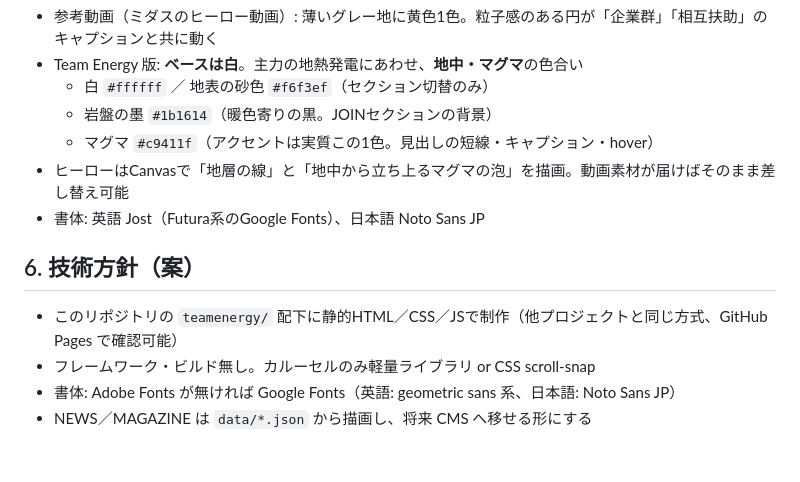
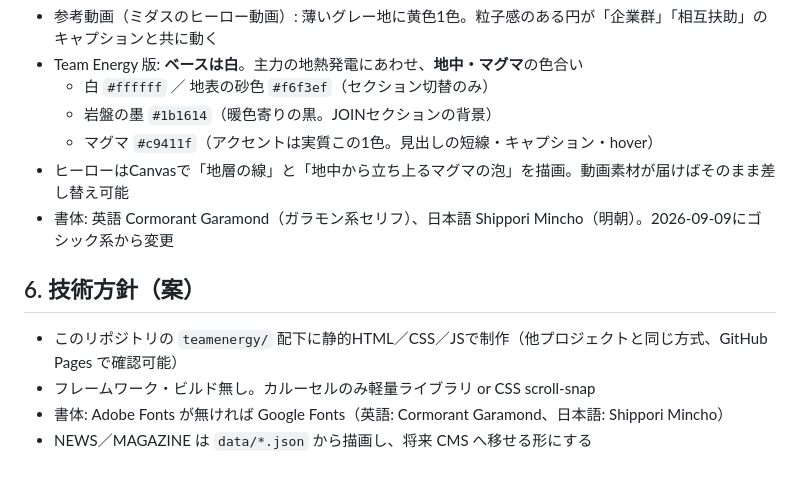
Before and after one commit to ttomoi-afk/desktop-tutorial, a Markdown page: teamenergy/PLAN.md, the part around the change. Drawn GitHub-style.

Commit message:
PLAN: note serif typography
Co-Authored-By: Claude Fable 5.1 <noreply@anthropic.com>
Claude-Session: https://claude.ai/code/session_013av2NkPdsDcCW4tf4xqXkD

```diff
--- a/teamenergy/PLAN.md
+++ b/teamenergy/PLAN.md
@@ -101,11 +101,11 @@
   - 岩盤の墨 `#1b1614`（暖色寄りの黒。JOINセクションの背景）
   - マグマ `#c9411f`（アクセントは実質この1色。見出しの短線・キャプション・hover）
 - ヒーローはCanvasで「地層の線」と「地中から立ち上るマグマの泡」を描画。動画素材が届けばそのまま差し替え可能
-- 書体: 英語 Jost（Futura系のGoogle Fonts）、日本語 Noto Sans JP
+- 書体: 英語 Cormorant Garamond（ガラモン系セリフ）、日本語 Shippori Mincho（明朝）。2026-09-09にゴシック系から変更
 
 ## 6. 技術方針（案）
 
 - このリポジトリの `teamenergy/` 配下に静的HTML／CSS／JSで制作（他プロジェクトと同じ方式、GitHub Pages で確認可能）
 - フレームワーク・ビルド無し。カルーセルのみ軽量ライブラリ or CSS scroll-snap
-- 書体: Adobe Fonts が無ければ Google Fonts（英語: geometric sans 系、日本語: Noto Sans JP）
+- 書体: Adobe Fonts が無ければ Google Fonts（英語: Cormorant Garamond、日本語: Shippori Mincho）
 - NEWS／MAGAZINE は `data/*.json` から描画し、将来 CMS へ移せる形にする
```
